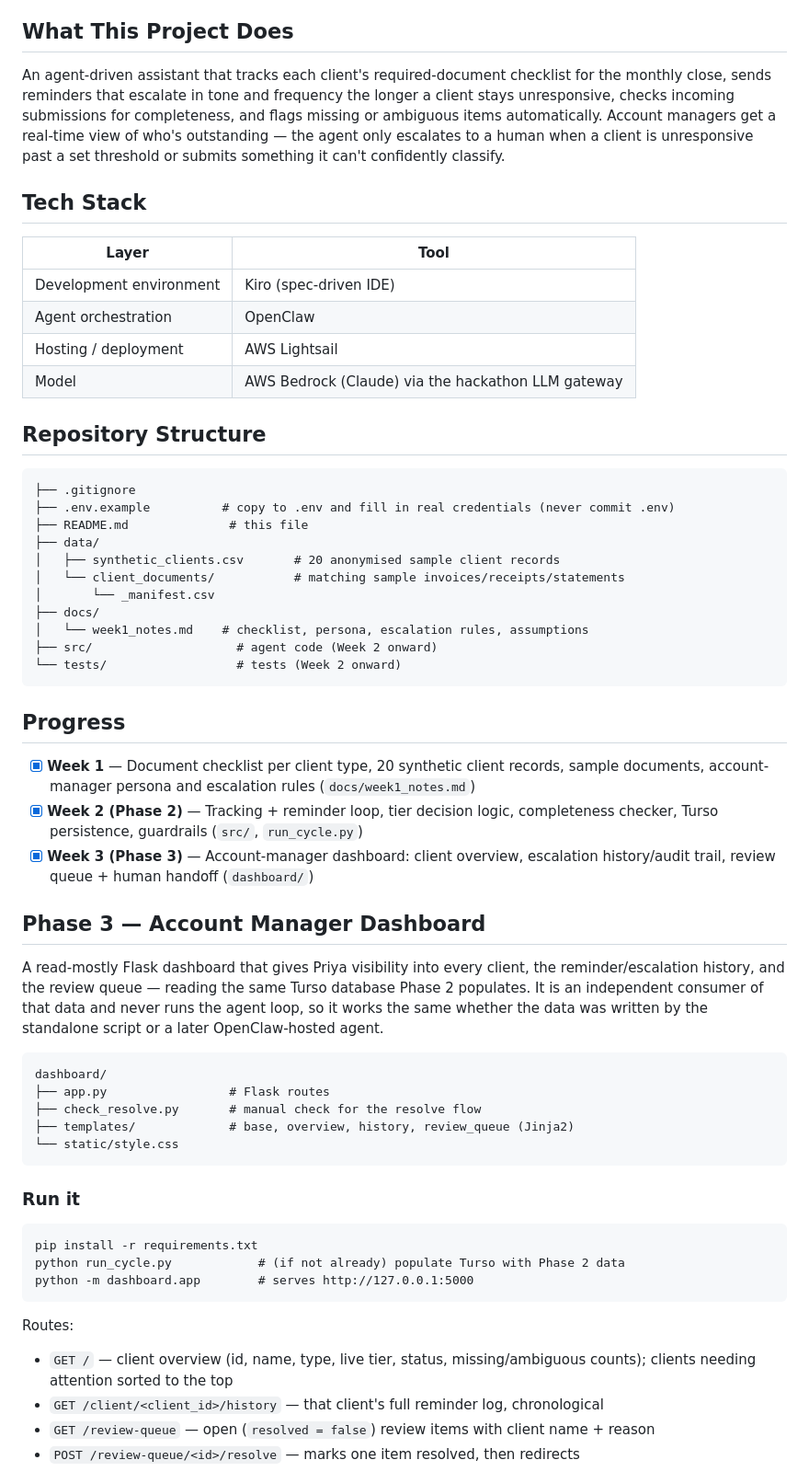
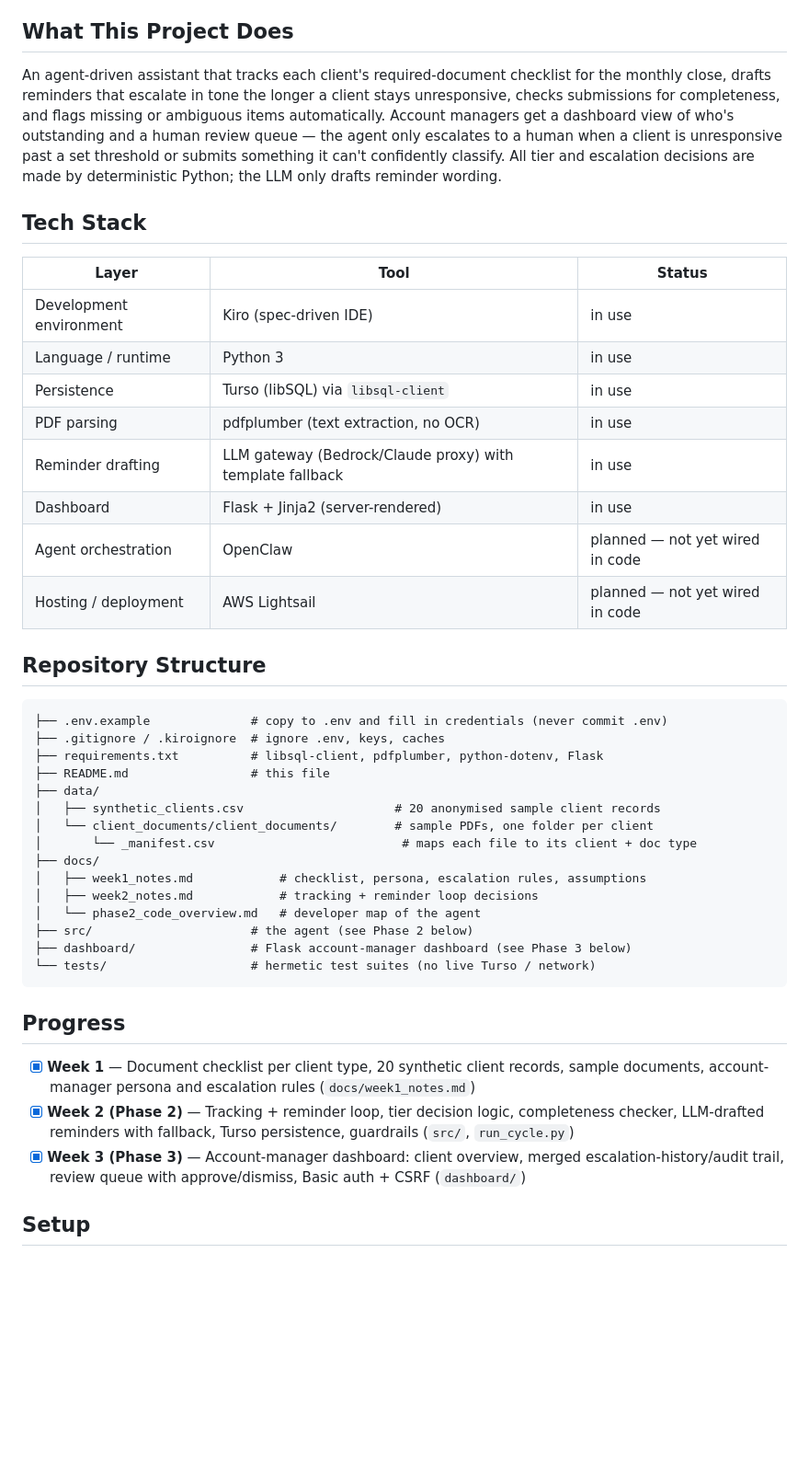
Before and after one commit to luckynpower/bob-clientdoc-agent, a Markdown page: README.md, the part around one of its changes. Shown at 92% size. Rendered like a GitHub page; blank space fills up the shorter version.

````diff
--- a/README.md
+++ b/README.md
@@ -9,66 +9,46 @@
 
 ## What This Project Does
 
-An agent-driven assistant that tracks each client's required-document checklist for the monthly close, sends reminders that escalate in tone and frequency the longer a client stays unresponsive, checks incoming submissions for completeness, and flags missing or ambiguous items automatically. Account managers get a real-time view of who's outstanding — the agent only escalates to a human when a client is unresponsive past a set threshold or submits something it can't confidently classify.
+An agent-driven assistant that tracks each client's required-document checklist for the monthly close, drafts reminders that escalate in tone the longer a client stays unresponsive, checks submissions for completeness, and flags missing or ambiguous items automatically. Account managers get a dashboard view of who's outstanding and a human review queue — the agent only escalates to a human when a client is unresponsive past a set threshold or submits something it can't confidently classify. All tier and escalation decisions are made by deterministic Python; the LLM only drafts reminder wording.
 
 ## Tech Stack
 
-| Layer | Tool |
-|---|---|
-| Development environment | Kiro (spec-driven IDE) |
-| Agent orchestration | OpenClaw |
-| Hosting / deployment | AWS Lightsail |
-| Model | AWS Bedrock (Claude) via the hackathon LLM gateway |
+| Layer | Tool | Status |
+|---|---|---|
+| Development environment | Kiro (spec-driven IDE) | in use |
+| Language / runtime | Python 3 | in use |
+| Persistence | Turso (libSQL) via `libsql-client` | in use |
+| PDF parsing | pdfplumber (text extraction, no OCR) | in use |
+| Reminder drafting | LLM gateway (Bedrock/Claude proxy) with template fallback | in use |
+| Dashboard | Flask + Jinja2 (server-rendered) | in use |
+| Agent orchestration | OpenClaw | planned — not yet wired in code |
+| Hosting / deployment | AWS Lightsail | planned — not yet wired in code |
 
 ## Repository Structure
 
 ```
-├── .gitignore
-├── .env.example          # copy to .env and fill in real credentials (never commit .env)
-├── README.md              # this file
+├── .env.example              # copy to .env and fill in credentials (never commit .env)
+├── .gitignore / .kiroignore  # ignore .env, keys, caches
+├── requirements.txt          # libsql-client, pdfplumber, python-dotenv, Flask
+├── README.md                 # this file
 ├── data/
-│   ├── synthetic_clients.csv       # 20 anonymised sample client records
-│   └── client_documents/           # matching sample invoices/receipts/statements
-│       └── _manifest.csv
+│   ├── synthetic_clients.csv                     # 20 anonymised sample client records
+│   └── client_documents/client_documents/        # sample PDFs, one folder per client
+│       └── _manifest.csv                          # maps each file to its client + doc type
 ├── docs/
-│   └── week1_notes.md    # checklist, persona, escalation rules, assumptions
-├── src/                    # agent code (Week 2 onward)
-└── tests/                  # tests (Week 2 onward)
+│   ├── week1_notes.md            # checklist, persona, escalation rules, assumptions
+│   ├── week2_notes.md            # tracking + reminder loop decisions
+│   └── phase2_code_overview.md   # developer map of the agent
+├── src/                      # the agent (see Phase 2 below)
+├── dashboard/                # Flask account-manager dashboard (see Phase 3 below)
+└── tests/                    # hermetic test suites (no live Turso / network)
 ```
 
 ## Progress
 
 - [x] **Week 1** — Document checklist per client type, 20 synthetic client records, sample documents, account-manager persona and escalation rules (`docs/week1_notes.md`)
-- [x] **Week 2 (Phase 2)** — Tracking + reminder loop, tier decision logic, completeness checker, Turso persistence, guardrails (`src/`, `run_cycle.py`)
-- [x] **Week 3 (Phase 3)** — Account-manager dashboard: client overview, escalation history/audit trail, review queue + human handoff (`dashboard/`)
+- [x] **Week 2 (Phase 2)** — Tracking + reminder loop, tier decision logic, completeness checker, LLM-drafted reminders with fallback, Turso persistence, guardrails (`src/`, `run_cycle.py`)
+- [x] **Week 3 (Phase 3)** — Account-manager dashboard: client overview, merged escalation-history/audit trail, review queue with approve/dismiss, Basic auth + CSRF (`dashboard/`)
 
-## Phase 3 — Account Manager Dashboard
+## Setup
 
-A read-mostly Flask dashboard that gives Priya visibility into every client,
-the reminder/escalation history, and the review queue — reading the same
-Turso database Phase 2 populates. It is an independent consumer of that data
-and never runs the agent loop, so it works the same whether the data was
-written by the standalone script or a later OpenClaw-hosted agent.
-
-```
-dashboard/
-├── app.py                 # Flask routes
-├── check_resolve.py       # manual check for the resolve flow
-├── templates/             # base, overview, history, review_queue (Jinja2)
-└── static/style.css
-```
-
-### Run it
-
-```
-pip install -r requirements.txt
-python run_cycle.py            # (if not already) populate Turso with Phase 2 data
-python -m dashboard.app        # serves http://127.0.0.1:5000
-```
-
-Routes:
-- `GET /` — client overview (id, name, type, live tier, status, missing/ambiguous counts); clients needing attention sorted to the top
-- `GET /client/<client_id>/history` — that client's full reminder log, chronological
-- `GET /review-queue` — open (`resolved = false`) review items with client name + reason
-- `POST /review-queue/<id>/resolve` — marks one item resolved, then redirects
-
````
Also changed, not shown: other parts of README.md (+114 -49 lines).
